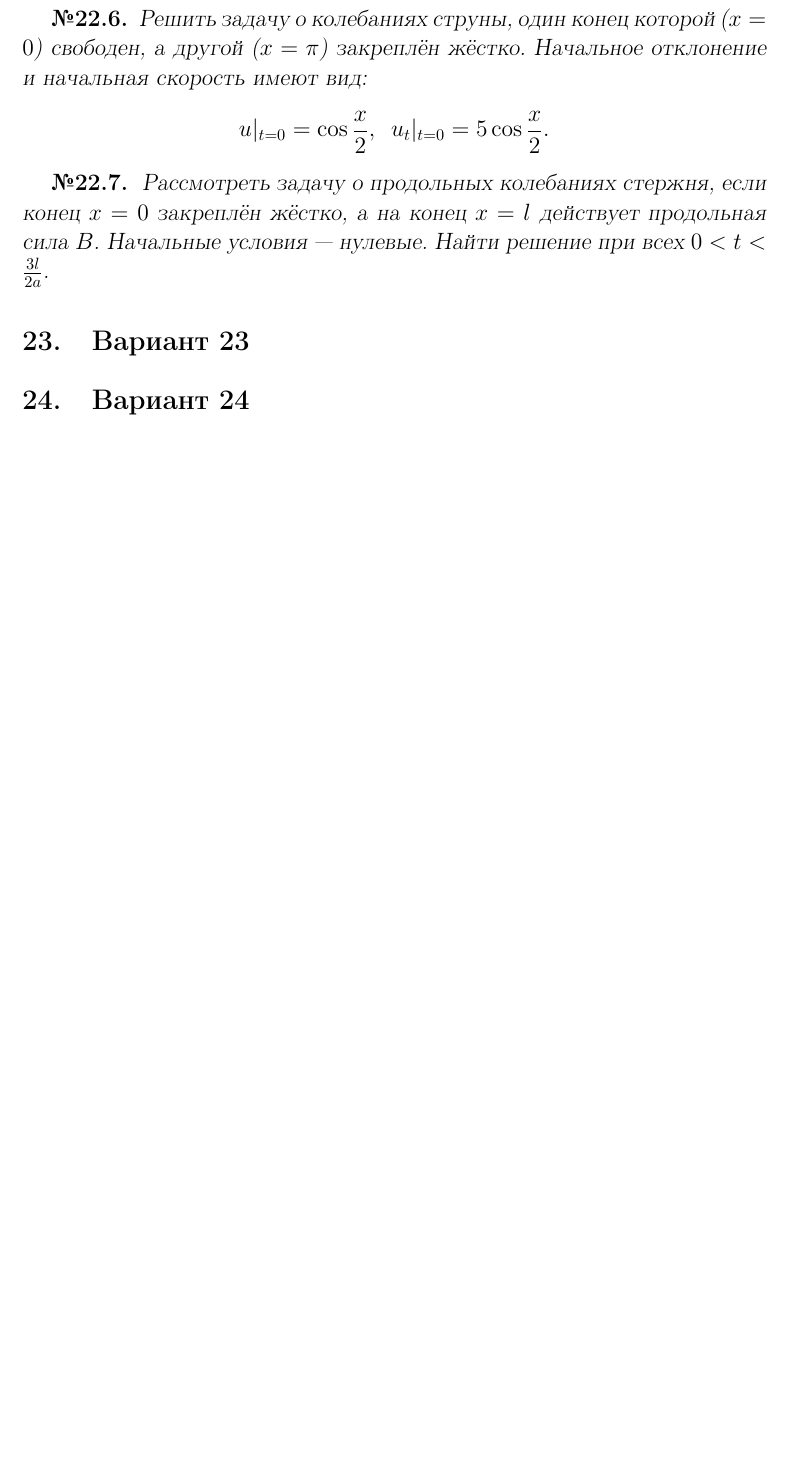
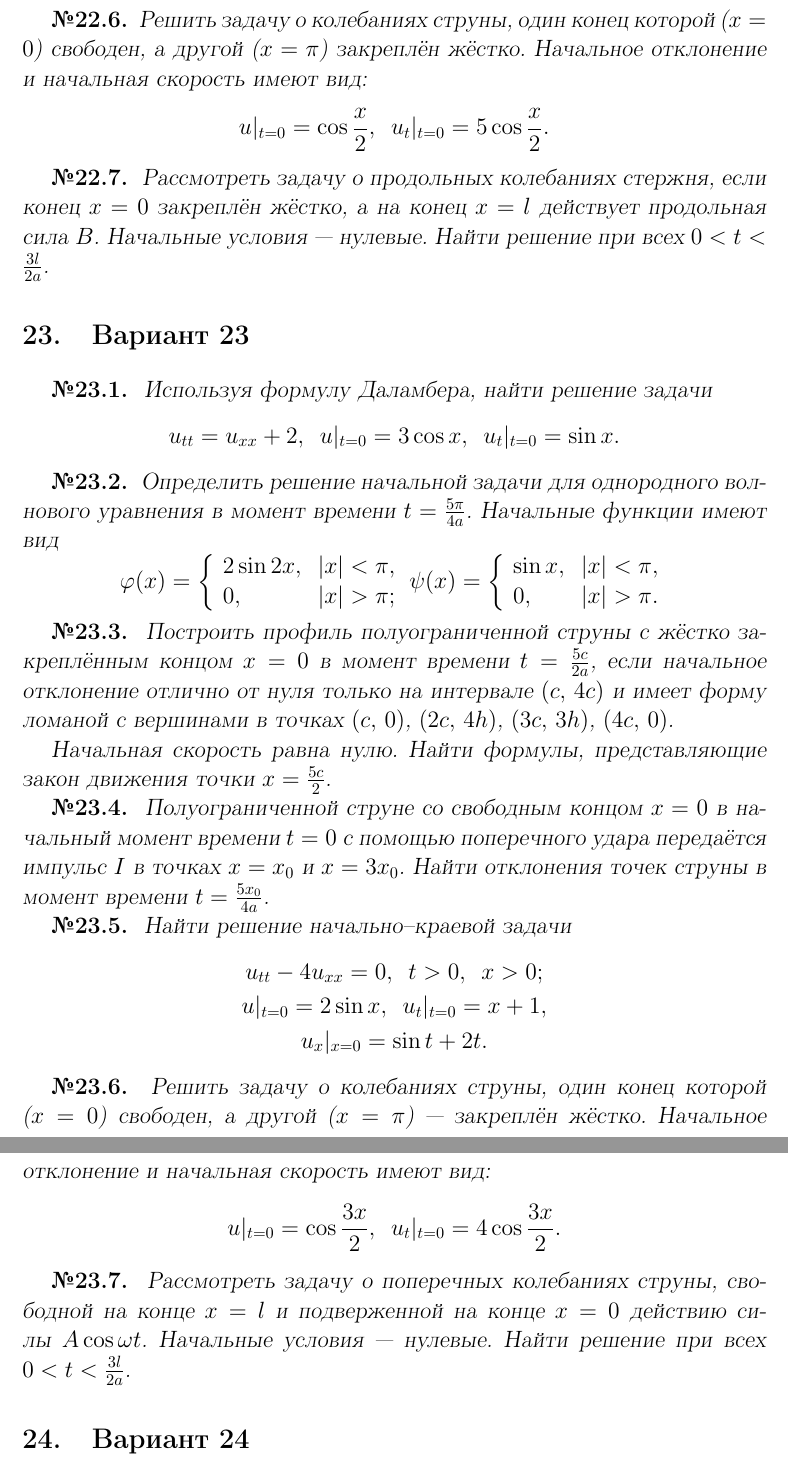
Before and after one commit to gavr-vlad-s/umf-kontrolnaya, a LaTeX document (umf-kontrolnaya.tex): part of page 25 of 25 before the commit and two parts of pages 25 and 26 of 26 after it, the two joined at a grey line, cut so that both start at the same text, the shorter picture padded with empty space. Compiled offline with pdfLaTeX.

Commit message:
Набрал задачи двадцать третьего варианта.

```diff
--- a/umf-kontrolnaya.tex
+++ b/umf-kontrolnaya.tex
@@ -1417,6 +1417,62 @@ $$
 \end{Problem}
 
 \section{Вариант 23}
+\begin{Problem}
+Используя формулу Даламбера, найти решение задачи
+\begin{equation*}
+u_{tt}=u_{xx}+2,\,\,\,u|_{t=0}=3\cos x,\,\,\,u_t|_{t=0}=\sin x.
+\end{equation*}
+\end{Problem}
+
+\begin{Problem}
+Определить решение начальной задачи для однородного волнового уравнения в момент времени $t=\frac{5\pi}{4a}$. Начальные функции имеют вид
+$$
+\varphi(x)=\left\{
+\begin{array}{ll}
+2\sin2x,   & |x|<\pi,\\
+0,         & |x|>\pi;
+\end{array}
+\right.
+\psi(x)=\left\{
+\begin{array}{ll}
+\sin x,   & |x|<\pi,\\
+0,        & |x|>\pi.
+\end{array}
+\right.
+$$
+\end{Problem}
+
+\begin{Problem}
+Построить профиль полуограниченной струны с жёстко закреплённым концом $x=0$ в момент времени $t=\frac{5c}{2a}$, если начальное отклонение отлично от нуля только на интервале $(c,\,4c)$ и
+имеет форму ломаной с вершинами в точках $(c,\,0)$, $(2c,\,4h)$, $(3c,\,3h)$, $(4c,\,0)$.
+
+Начальная скорость равна нулю. Найти формулы, представляющие закон движения точки $x=\frac{5c}{2}$.
+\end{Problem}
+
+\begin{Problem}
+Полуограниченной струне со свободным концом $x=0$ в начальный момент времени $t=0$ с помощью поперечного удара передаётся импульс $I$ в точках $x=x_0$ и $x=3x_0$. Найти отклонения точек струны в момент времени $t=\frac{5x_0}{4a}$.
+\end{Problem}
+
+\begin{Problem}
+Найти решение начально--краевой задачи
+\begin{gather*}
+u_{tt}-4u_{xx}=0,\,\,\,t>0,\,\,\,x>0;\\
+u|_{t=0}=2\sin x,\,\,\,u_t|_{t=0}=x+1,\\
+u_x|_{x=0}=\sin t+2t.
+\end{gather*}
+\end{Problem}
+
+\begin{Problem}
+Решить задачу о колебаниях струны, один конец которой ($x=0$) свободен, а другой ($x=\pi$) --- закреплён жёстко. Начальное отклонение  и начальная скорость имеют вид:
+$$
+u|_{t=0}=\cos\frac{3x}{2},\,\,\,u_t|_{t=0}=4\cos\frac{3x}{2}.
+$$
+\end{Problem}
+
+\begin{Problem}
+Рассмотреть задачу о поперечных колебаниях струны, свободной на конце $x=l$ и подверженной на конце $x=0$ действию силы $A\cos\omega t$.
+Начальные условия --- нулевые. Найти решение при всех $0<t<\frac{3l}{2a}$.
+\end{Problem}
 
 \section{Вариант 24}
 
```
Also changed, not shown: umf-kontrolnaya.pdf.
